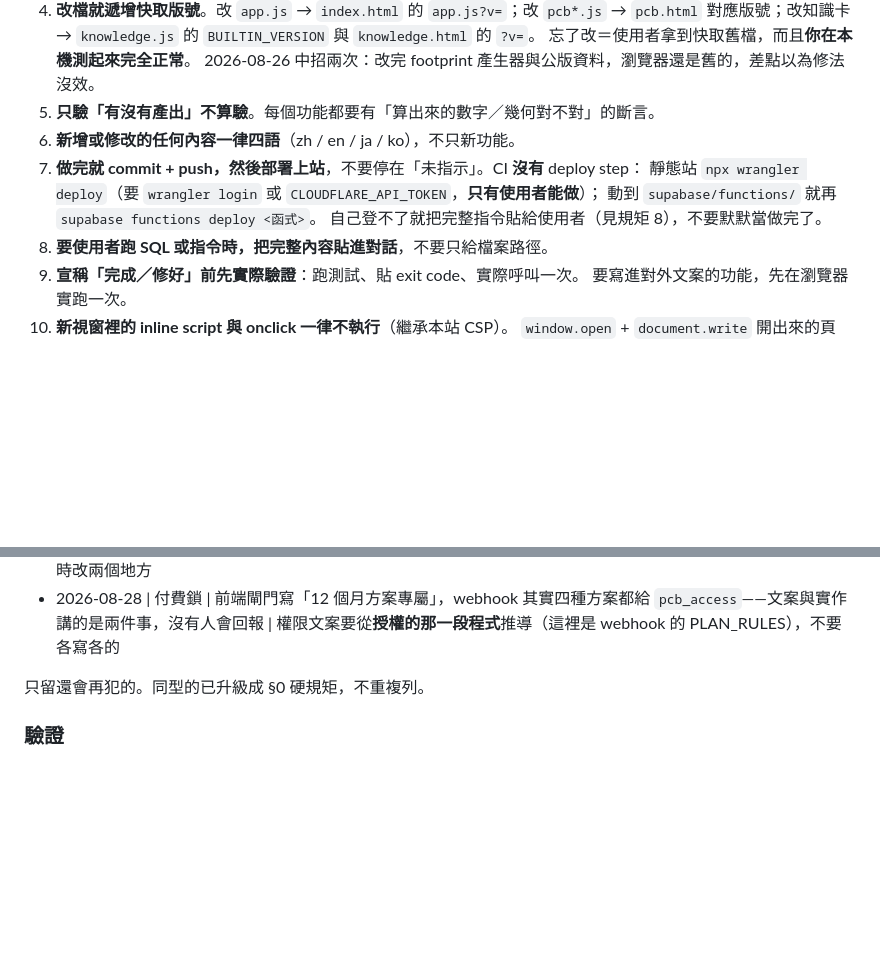
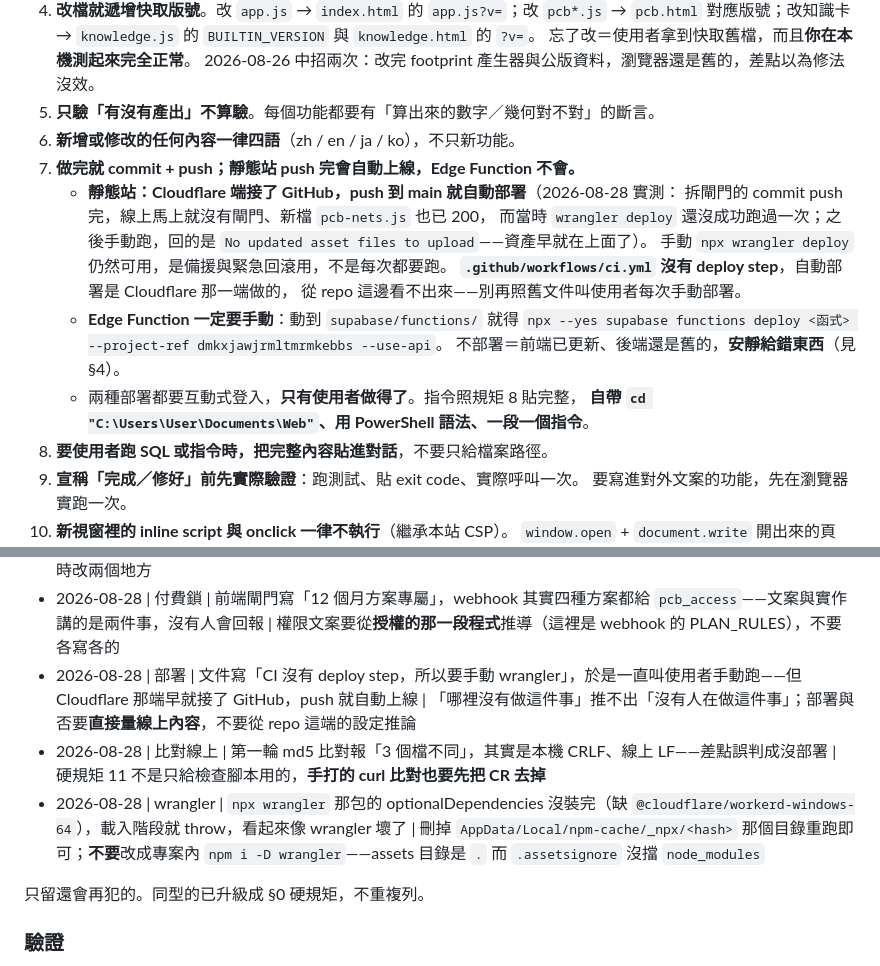
Before and after one commit to BarryChen1003/voltsketch, a Markdown page: NEW-SESSION.md, 2 parts joined by grey strips. Drawn GitHub-style; blank space fills up the shorter version.

Commit message:
docs: the static site has been deploying itself all along
Rule 7 told every session to have the user run `npx wrangler deploy`,
on the reasoning that ci.yml has no deploy step. That reasoning was
wrong: "CI is not doing it" does not mean "nobody is doing it".
Cloudflare has the repo connected, and a push to main deploys.

Measured today rather than assumed. The commit that removed the PCB gate
went out, and the live site immediately had no gate and served
pcb-nets.js — a file created hours earlier — at 200, while wrangler had
not yet run successfully even once. When it finally did run, it answered
"No updated asset files to upload" and shipped 0.36 KiB, the worker
script alone. The assets were already there.

Edge Functions are unchanged: still manual, still the one path that
silently serves the wrong thing when skipped.

Three lessons recorded, all from this session: the deploy inference
above; comparing live files without stripping CR reports every file as
different, which nearly read as "not deployed"; and npx can leave
wrangler without its platform binary, which looks like wrangler itself
is broken.

Co-Authored-By: Claude Opus 5 <noreply@anthropic.com>

```diff
--- a/NEW-SESSION.md
+++ b/NEW-SESSION.md
@@ -23,10 +23,19 @@
    2026-08-26 中招兩次：改完 footprint 產生器與公版資料，瀏覽器還是舊的，差點以為修法沒效。
 5. **只驗「有沒有產出」不算驗**。每個功能都要有「算出來的數字／幾何對不對」的斷言。
 6. **新增或修改的任何內容一律四語**（zh / en / ja / ko），不只新功能。
-7. **做完就 commit + push，然後部署上站**，不要停在「未指示」。CI **沒有** deploy step：
-   靜態站 `npx wrangler deploy`（要 `wrangler login` 或 `CLOUDFLARE_API_TOKEN`，**只有使用者能做**）；
-   動到 `supabase/functions/` 就再 `supabase functions deploy <函式>`。
-   自己登不了就把完整指令貼給使用者（見規矩 8），不要默默當做完了。
+7. **做完就 commit + push；靜態站 push 完會自動上線，Edge Function 不會。**
+   - **靜態站：Cloudflare 端接了 GitHub，push 到 main 就自動部署**（2026-08-28 實測：
+     拆閘門的 commit push 完，線上馬上就沒有閘門、新檔 `pcb-nets.js` 也已 200，
+     而當時 `wrangler deploy` 還沒成功跑過一次；之後手動跑，回的是
+     `No updated asset files to upload`——資產早就在上面了）。
+     手動 `npx wrangler deploy` 仍然可用，是備援與緊急回滾用，不是每次都要跑。
+     **`.github/workflows/ci.yml` 沒有 deploy step**，自動部署是 Cloudflare 那一端做的，
+     從 repo 這邊看不出來——別再照舊文件叫使用者每次手動部署。
+   - **Edge Function 一定要手動**：動到 `supabase/functions/` 就得
+     `npx --yes supabase functions deploy <函式> --project-ref dmkxjawjrmltmrmkebbs --use-api`。
+     不部署＝前端已更新、後端還是舊的，**安靜給錯東西**（見 §4）。
+   - 兩種部署都要互動式登入，**只有使用者做得了**。指令照規矩 8 貼完整，
+     **自帶 `cd "C:\Users\User\Documents\Web"`、用 PowerShell 語法、一段一個指令**。
 8. **要使用者跑 SQL 或指令時，把完整內容貼進對話**，不要只給檔案路徑。
 9. **宣稱「完成／修好」前先實際驗證**：跑測試、貼 exit code、實際呼叫一次。
    要寫進對外文案的功能，先在瀏覽器實跑一次。
@@ -568,6 +577,9 @@ repo 是**公開**的，所以「還沒修好的問題清單」不能進 git：
 - 2026-08-28 | 加面板 | 新面板只在 init 與按鈕時重畫，載入公版／復原之後停在上一片板的數字（看起來像功能沒作用） | 「換一批元件就會變」的面板一律掛進既有的重畫路徑（這裡是 `renderNetPanel` 與 `PcbHistory.applySnap`）
 - 2026-08-28 | CI | §6 本機清單一路加到 63 支，`ci.yml` 停在 45 支——2026-08-27 新增的 18 支一支都沒進 CI，本機全綠而 push 上去根本不擋 | 清單型的東西要有「兩邊對照」的檢查（§6 開頭那段一行指令），不要靠記得同時改兩個地方
 - 2026-08-28 | 付費鎖 | 前端閘門寫「12 個月方案專屬」，webhook 其實四種方案都給 `pcb_access`——文案與實作講的是兩件事，沒有人會回報 | 權限文案要從**授權的那一段程式**推導（這裡是 webhook 的 PLAN_RULES），不要各寫各的
+- 2026-08-28 | 部署 | 文件寫「CI 沒有 deploy step，所以要手動 wrangler」，於是一直叫使用者手動跑——但 Cloudflare 那端早就接了 GitHub，push 就自動上線 | 「哪裡沒有做這件事」推不出「沒有人在做這件事」；部署與否要**直接量線上內容**，不要從 repo 這端的設定推論
+- 2026-08-28 | 比對線上 | 第一輪 md5 比對報「3 個檔不同」，其實是本機 CRLF、線上 LF——差點誤判成沒部署 | 硬規矩 11 不是只給檢查腳本用的，**手打的 curl 比對也要先把 CR 去掉**
+- 2026-08-28 | wrangler | `npx wrangler` 那包的 optionalDependencies 沒裝完（缺 `@cloudflare/workerd-windows-64`），載入階段就 throw，看起來像 wrangler 壞了 | 刪掉 `AppData/Local/npm-cache/_npx/<hash>` 那個目錄重跑即可；**不要**改成專案內 `npm i -D wrangler`——assets 目錄是 `.` 而 `.assetsignore` 沒擋 `node_modules`
 
 只留還會再犯的。同型的已升級成 §0 硬規矩，不重複列。
 
```
